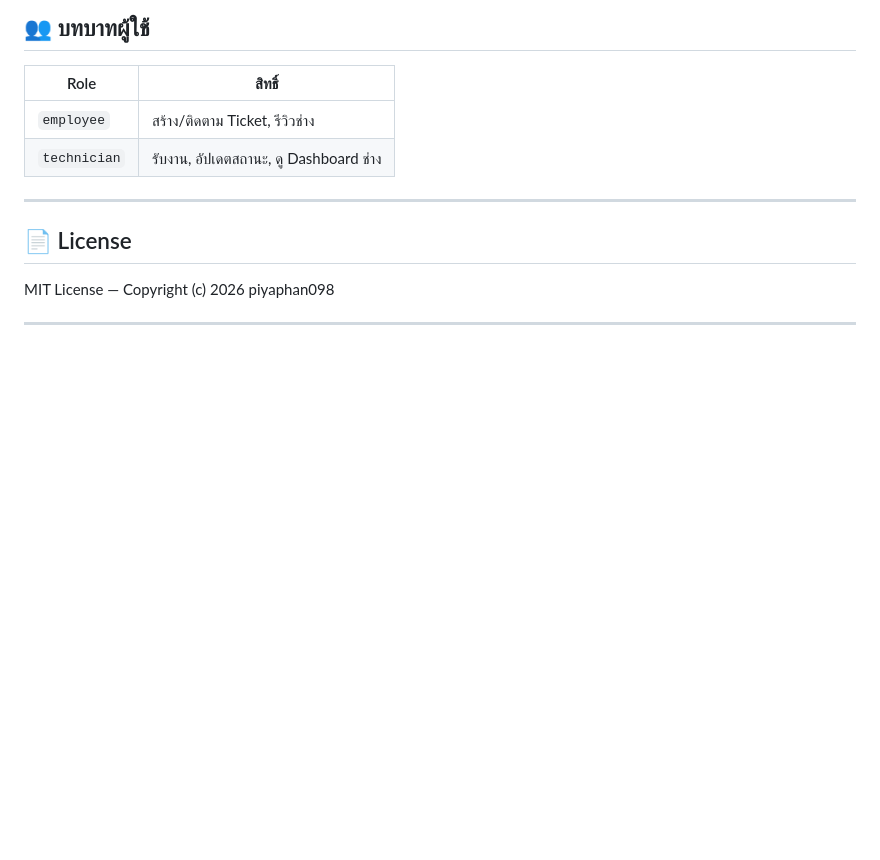
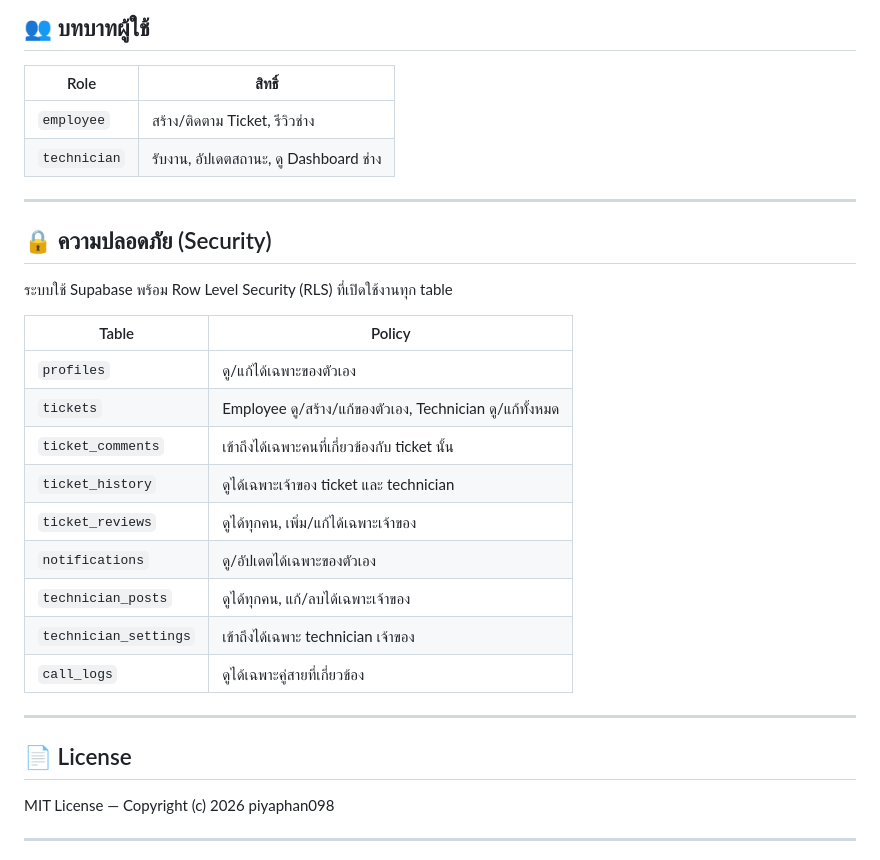
Before and after one commit to piyaphan098/it-helpdesk-mobile, a Markdown page: README.md, the part around the change. GitHub-like rendering; blank space fills up the shorter version.

Commit message:
ความปลอดภัย (Security)

```diff
--- a/README.md
+++ b/README.md
@@ -163,7 +163,22 @@ open → in_progress → resolved → closed
 | `technician` | รับงาน, อัปเดตสถานะ, ดู Dashboard ช่าง |
 
 ---
+## 🔒 ความปลอดภัย (Security)
 
+ระบบใช้ Supabase พร้อม Row Level Security (RLS) ที่เปิดใช้งานทุก table
+
+| Table | Policy |
+|-------|--------|
+| `profiles` | ดู/แก้ได้เฉพาะของตัวเอง |
+| `tickets` | Employee ดู/สร้าง/แก้ของตัวเอง, Technician ดู/แก้ทั้งหมด |
+| `ticket_comments` | เข้าถึงได้เฉพาะคนที่เกี่ยวข้องกับ ticket นั้น |
+| `ticket_history` | ดูได้เฉพาะเจ้าของ ticket และ technician |
+| `ticket_reviews` | ดูได้ทุกคน, เพิ่ม/แก้ได้เฉพาะเจ้าของ |
+| `notifications` | ดู/อัปเดตได้เฉพาะของตัวเอง |
+| `technician_posts` | ดูได้ทุกคน, แก้/ลบได้เฉพาะเจ้าของ |
+| `technician_settings` | เข้าถึงได้เฉพาะ technician เจ้าของ |
+| `call_logs` | ดูได้เฉพาะคู่สายที่เกี่ยวข้อง |
+---
 ## 📄 License
 
 MIT License — Copyright (c) 2026 piyaphan098
```
